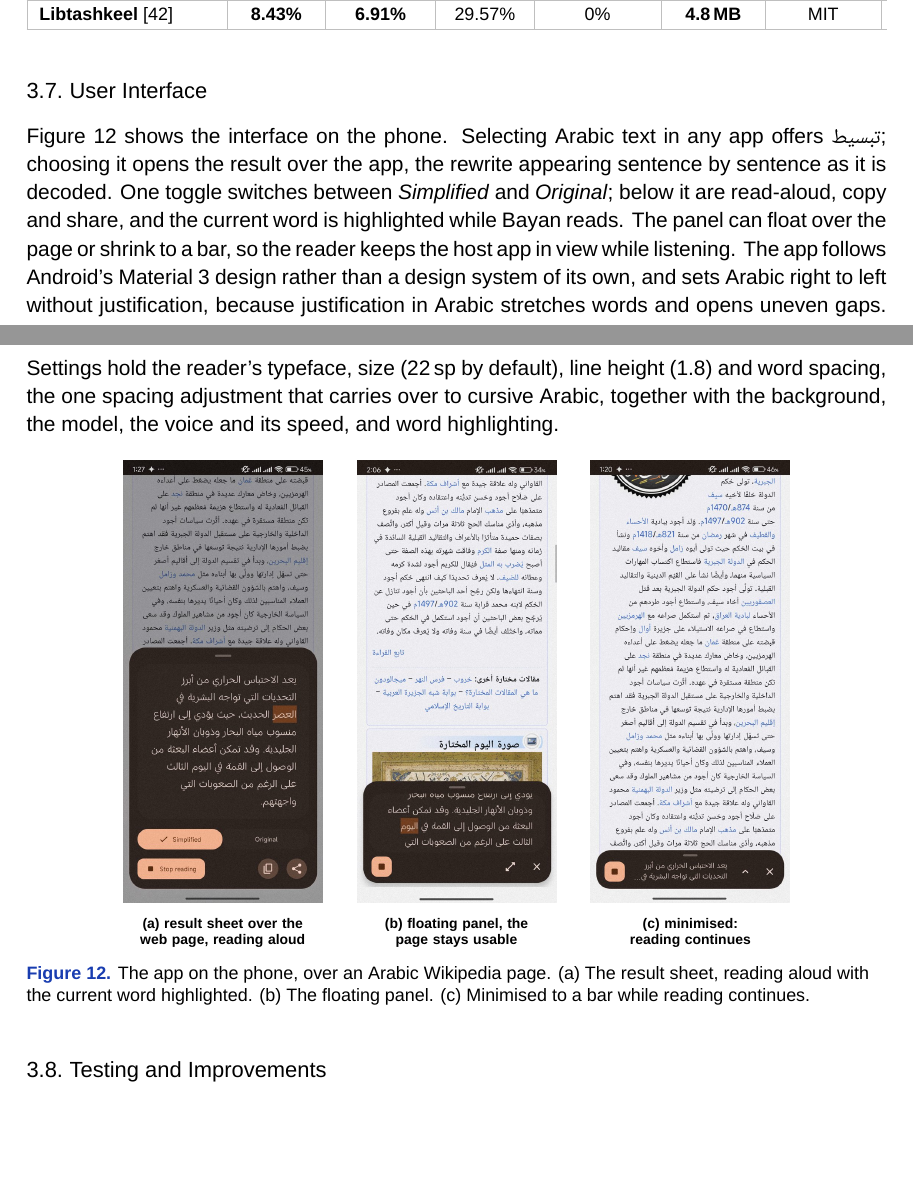
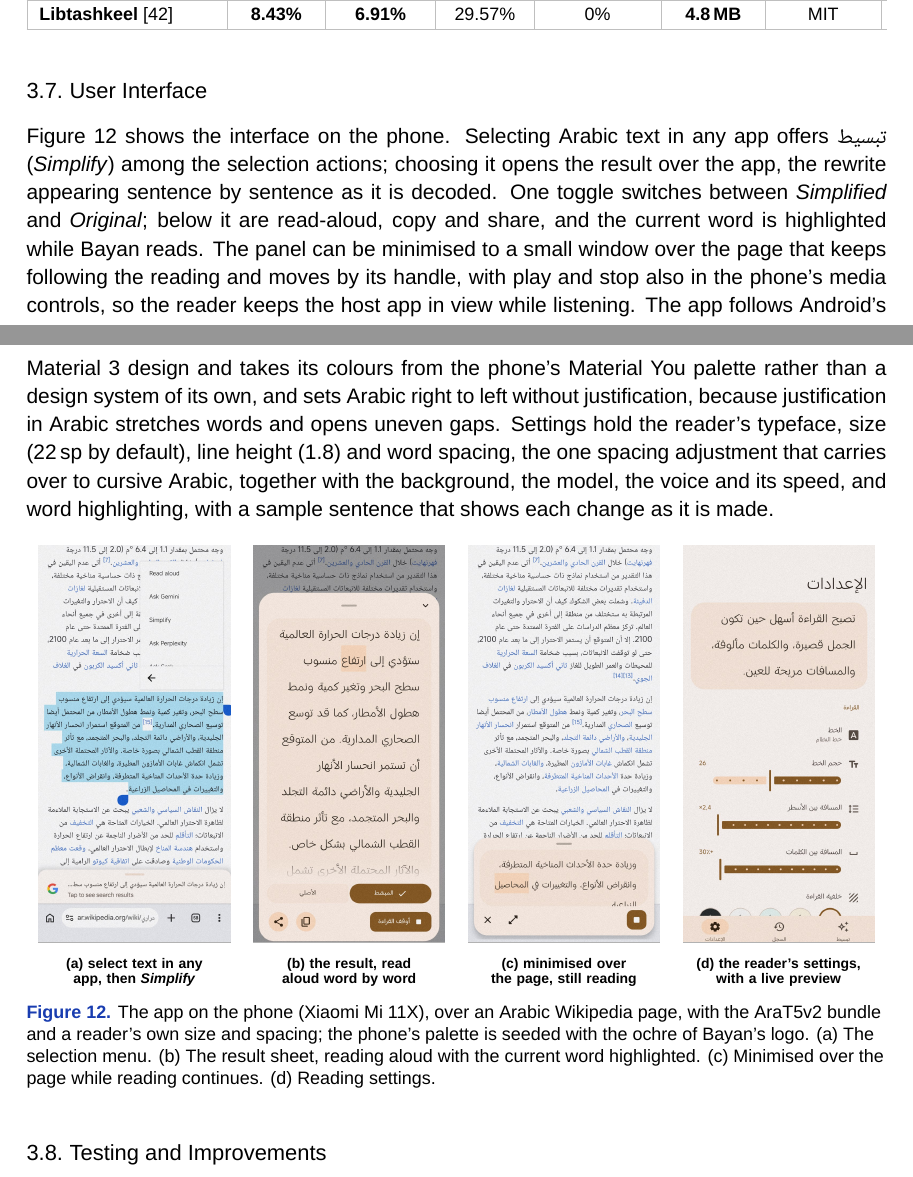
Before and after one commit to Cogni-Libya/Bayan, a LaTeX document (deliverables/03_final_report/latex/main.tex, which reads deliverables/03_final_report/latex/figures.tex): two parts of pages 27 and 28 of 35, joined at a grey line, cut so that both start at the same text, the shorter picture padded with empty space. Compiled offline with XeLaTeX; a missing font is replaced by an installed copy or a similar font.

Commit message:
Final report: new app screenshots (selection menu, result sheet reading aloud, minimised panel, settings) from the current build, and the UI text to match

```diff
--- a/deliverables/03_final_report/latex/figures.tex
+++ b/deliverables/03_final_report/latex/figures.tex
@@ -208,3 +208,10 @@
 % --------------------------------------------------------------------- UI --
 \newcommand{\figui}{%
 \begin{tikzpicture}[font=\scriptsize]
+  \node[inner sep=0, draw=black!30] (a) {\includegraphics[height=70mm]{assets/ui_select.jpg}};
+  \node[inner sep=0, draw=black!30, right=4mm of a] (b) {\includegraphics[height=70mm]{assets/ui_sheet.jpg}};
+  \node[inner sep=0, draw=black!30, right=4mm of b] (c) {\includegraphics[height=70mm]{assets/ui_floating.jpg}};
+  \node[inner sep=0, draw=black!30, right=4mm of c] (d) {\includegraphics[height=70mm]{assets/ui_settings.jpg}};
+  \foreach \n/\t in {a/{(a) select text in any app, then \emph{Simplify}}, b/{(b) the result, read aloud word by word},
+                     c/{(c) minimised over the page, still reading}, d/{(d) the reader's settings, with a live preview}}
+    \node[below=1.5mm of \n, font=\scriptsize\bfseries, text width=33mm, align=center] {\t};
--- a/deliverables/03_final_report/latex/main.tex
+++ b/deliverables/03_final_report/latex/main.tex
@@ -1064,24 +1064,29 @@ Mishkal \cite{mishkal}            & 12.74\% & 10.12\% & 39.33\% & 0\% & 4.3\,MB
 \subsection{User Interface}
 
 \autoref{fig:ui} shows the interface on the phone. Selecting Arabic text in any
-app offers \ar{تبسيط}; choosing it opens the result over the app, the rewrite
-appearing sentence by sentence as it is decoded. One toggle switches between
-\emph{Simplified} and \emph{Original}; below it are read-aloud, copy and share,
-and the current word is highlighted while Bayan reads. The panel can float over
-the page or shrink to a bar, so the reader keeps the host app in view while
-listening. The app follows Android's Material~3 design rather than a design system
-of its own, and sets Arabic right to left without justification, because
-justification in Arabic stretches words and opens uneven gaps. Settings hold the
-reader's typeface, size (22\,sp by default), line height (1.8) and word spacing,
-the one spacing adjustment that carries over to cursive Arabic, together with the
-background, the model, the voice and its speed, and word highlighting.
+app offers \ar{تبسيط} (\emph{Simplify}) among the selection actions; choosing it
+opens the result over the app, the rewrite appearing sentence by sentence as it is
+decoded. One toggle switches between \emph{Simplified} and \emph{Original}; below it
+are read-aloud, copy and share, and the current word is highlighted while Bayan
+reads. The panel can be minimised to a small window over the page that keeps
+following the reading and moves by its handle, with play and stop also in the
+phone's media controls, so the reader keeps the host app in view while listening.
+The app follows Android's Material~3 design and takes its colours from the phone's
+Material You palette rather than a design system of its own, and sets Arabic right
+to left without justification, because justification in Arabic stretches words and
+opens uneven gaps. Settings hold the reader's typeface, size (22\,sp by default),
+line height (1.8) and word spacing, the one spacing adjustment that carries over to
+cursive Arabic, together with the background, the model, the voice and its speed,
+and word highlighting, with a sample sentence that shows each change as it is made.
 
 \begin{figure}[h]
 \centering
 \figui
-\caption{The app on the phone, over an Arabic Wikipedia page. (a) The result
-sheet, reading aloud with the current word highlighted. (b) The floating panel.
-(c) Minimised to a bar while reading continues.}
+\caption{The app on the phone (Xiaomi Mi~11X), over an Arabic Wikipedia page, with
+the AraT5v2 bundle and a reader's own size and spacing; the phone's palette is
+seeded with the ochre of Bayan's logo. (a) The selection menu. (b) The result
+sheet, reading aloud with the current word highlighted. (c) Minimised over the
+page while reading continues. (d) Reading settings.}
 \label{fig:ui}
 \end{figure}
 
```
Also changed, not shown: deliverables/03_final_report/Bayan_Final_Report.pdf, deliverables/03_final_report/latex/assets/ui_floating.jpg, deliverables/03_final_report/latex/assets/ui_minimized.jpg (deleted), deliverables/03_final_report/latex/assets/ui_select.jpg (added), deliverables/03_final_report/latex/assets/ui_settings.jpg (added), deliverables/03_final_report/latex/assets/ui_sheet.jpg, deliverables/03_final_report/latex/main.pdf, deliverables/03_final_report/latex/figures.tex (6 more changed lines).
